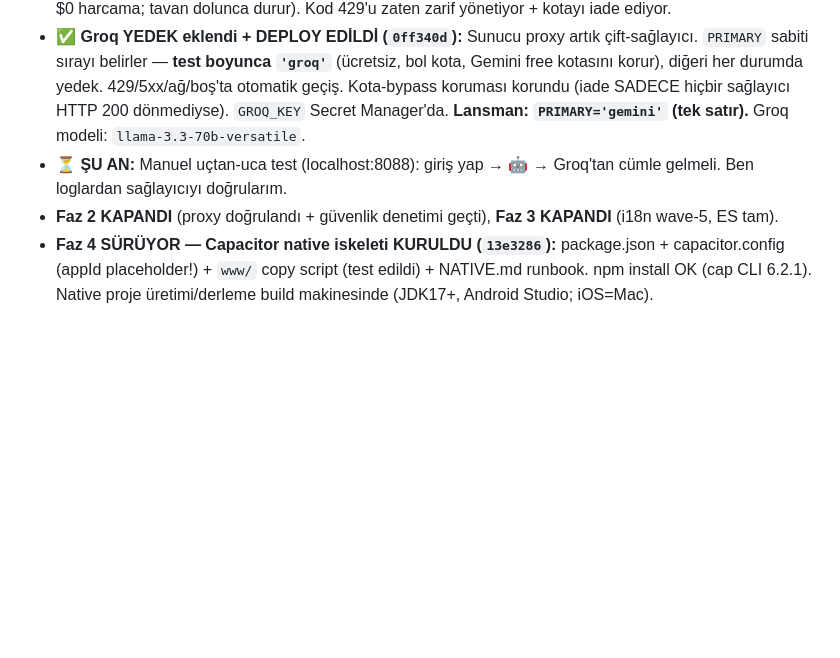
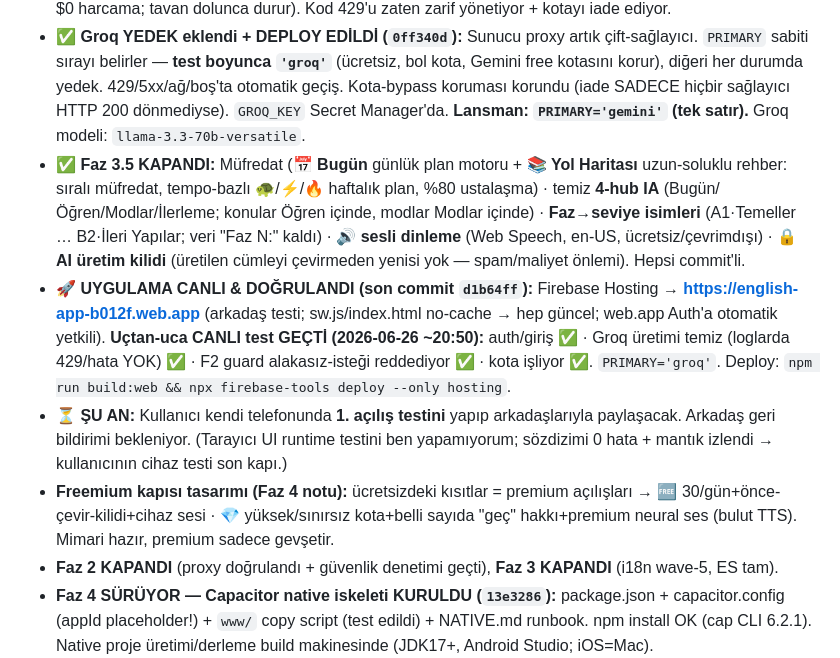
Before and after one commit to taskiran3mre/ingilizce-pratik, a Markdown page: ROADMAP.md, the part around the change. GitHub-like rendering; blank space fills up the shorter version.

Commit message:
docs: ROADMAP KALDIĞIMIZ YER güncel — Faz 3.5 kapandı, app CANLI & doğrulandı
Co-Authored-By: Claude Opus 4.8 <noreply@anthropic.com>

```diff
--- a/ROADMAP.md
+++ b/ROADMAP.md
@@ -8,7 +8,10 @@
 - **Faz 2 canlı altyapı:** Cloud Function `ai` (us-central1) · secret `GEMINI_KEY` (Secret Manager) · kota 30/gün (`usage/{uid}`) · Blaze + $10/ay bütçe · temizlik politikası 3 gün. firebase CLI girişi: **taskiran3mre@gmail.com**. Proje: **english-app-b012f** (760623606825).
 - **✅ PROXY DOĞRULANDI (loglarla):** Fonksiyon logları `auth: VALID` + `Callable request verification passed` gösterdi → anahtarsız+girişle çağrı sunucuya ulaşıyor, kimlik doğrulanıyor, anahtar sunucuda. Mimari testi GEÇTİ. Tek "hata" `Gemini HTTP 429` = Gemini **ücretsiz katman** kotası dar (~250/gün toplam, $0 harcama; tavan dolunca durur). Kod 429'u zaten zarif yönetiyor + kotayı iade ediyor.
 - **✅ Groq YEDEK eklendi + DEPLOY EDİLDİ (`0ff340d`):** Sunucu proxy artık çift-sağlayıcı. `PRIMARY` sabiti sırayı belirler — **test boyunca `'groq'`** (ücretsiz, bol kota, Gemini free kotasını korur), diğeri her durumda yedek. 429/5xx/ağ/boş'ta otomatik geçiş. Kota-bypass koruması korundu (iade SADECE hiçbir sağlayıcı HTTP 200 dönmediyse). `GROQ_KEY` Secret Manager'da. **Lansman: `PRIMARY='gemini'` (tek satır).** Groq modeli: `llama-3.3-70b-versatile`.
-- **⏳ ŞU AN:** Manuel uçtan-uca test (localhost:8088): giriş yap → 🤖 → Groq'tan cümle gelmeli. Ben loglardan sağlayıcıyı doğrularım.
+- **✅ Faz 3.5 KAPANDI:** Müfredat (📅 **Bugün** günlük plan motoru + 📚 **Yol Haritası** uzun-soluklu rehber: sıralı müfredat, tempo-bazlı 🐢/⚡/🔥 haftalık plan, %80 ustalaşma) · temiz **4-hub IA** (Bugün/Öğren/Modlar/İlerleme; konular Öğren içinde, modlar Modlar içinde) · **Faz→seviye isimleri** (A1·Temeller … B2·İleri Yapılar; veri "Faz N:" kaldı) · 🔊 **sesli dinleme** (Web Speech, en-US, ücretsiz/çevrimdışı) · 🔒 **AI üretim kilidi** (üretilen cümleyi çevirmeden yenisi yok — spam/maliyet önlemi). Hepsi commit'li.
+- **🚀 UYGULAMA CANLI & DOĞRULANDI (son commit `d1b64ff`):** Firebase Hosting → **https://english-app-b012f.web.app** (arkadaş testi; sw.js/index.html no-cache → hep güncel; web.app Auth'a otomatik yetkili). **Uçtan-uca CANLI test GEÇTİ (2026-06-26 ~20:50):** auth/giriş ✅ · Groq üretimi temiz (loglarda 429/hata YOK) ✅ · F2 guard alakasız-isteği reddediyor ✅ · kota işliyor ✅. `PRIMARY='groq'`. Deploy: `npm run build:web && npx firebase-tools deploy --only hosting`.
+- **⏳ ŞU AN:** Kullanıcı kendi telefonunda **1. açılış testini** yapıp arkadaşlarıyla paylaşacak. Arkadaş geri bildirimi bekleniyor. (Tarayıcı UI runtime testini ben yapamıyorum; sözdizimi 0 hata + mantık izlendi → kullanıcının cihaz testi son kapı.)
+- **Freemium kapısı tasarımı (Faz 4 notu):** ücretsizdeki kısıtlar = premium açılışları → 🆓 30/gün+önce-çevir-kilidi+cihaz sesi · 💎 yüksek/sınırsız kota+belli sayıda "geç" hakkı+premium neural ses (bulut TTS). Mimari hazır, premium sadece gevşetir.
 - **Faz 2 KAPANDI** (proxy doğrulandı + güvenlik denetimi geçti), **Faz 3 KAPANDI** (i18n wave-5, ES tam).
 - **Faz 4 SÜRÜYOR — Capacitor native iskeleti KURULDU (`13e3286`):** package.json + capacitor.config (appId placeholder!) + `www/` copy script (test edildi) + NATIVE.md runbook. npm install OK (cap CLI 6.2.1). Native proje üretimi/derleme build makinesinde (JDK17+, Android Studio; iOS=Mac).
 - **SIRADAKİ (Faz 4):** monetizasyon mimarisi (RevenueCat/IAP + freemium kapısı) · hukuki metinler (ToS/KVKK/gizlilik) · appId kesinleştir. **App Check + e-posta doğrulama = EN SON lansman kapısı (F1 zorunlu kıldı).**
```
